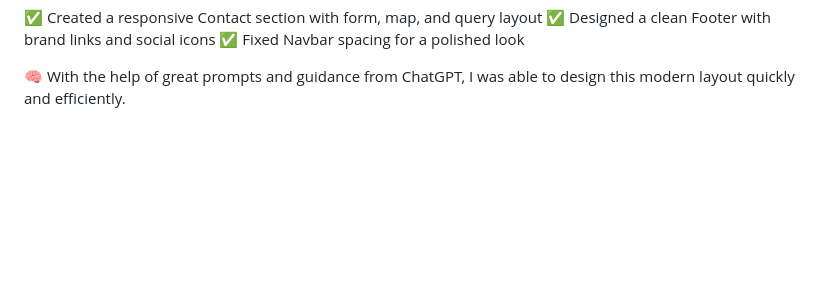
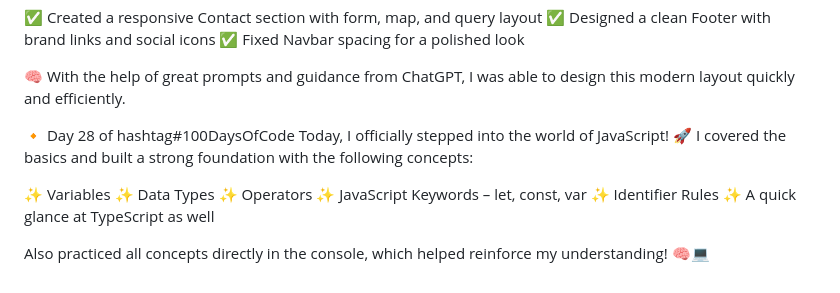
Before and after one commit to Anushka-0422/100-days-of-code, a Markdown page: README.md, the part around the change. Drawn GitHub-style; blank space fills up the shorter version.

Commit message:
Added 28th day update..!

```diff
--- a/README.md
+++ b/README.md
@@ -187,3 +187,17 @@ Today I worked on a website ByteBloom by using ChatGPT!
 ✅ Fixed Navbar spacing for a polished look
 
 🧠 With the help of great prompts and guidance from ChatGPT, I was able to design this modern layout quickly and efficiently.
+
+
+🔸 Day 28 of hashtag#100DaysOfCode
+Today, I officially stepped into the world of JavaScript! 🚀
+I covered the basics and built a strong foundation with the following concepts:
+
+✨ Variables
+✨ Data Types
+✨ Operators
+✨ JavaScript Keywords – let, const, var
+✨ Identifier Rules
+✨ A quick glance at TypeScript as well
+
+Also practiced all concepts directly in the console, which helped reinforce my understanding! 🧠💻
```
